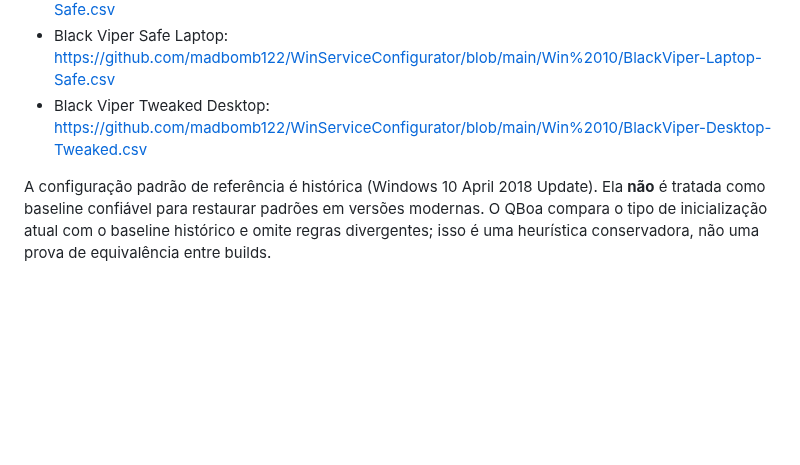
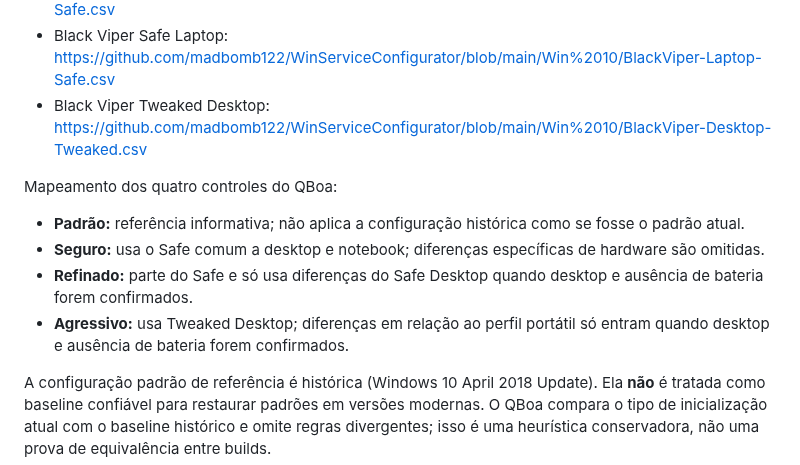
Before and after one commit to bloodshinoda/qboa-digital, a Markdown page: src-tauri/service-profiles/SOURCES.md, the part around the change. Rendered like a GitHub page; blank space fills up the shorter version.

Commit message:
Documenta mapeamento dos quatro presets

```diff
--- a/src-tauri/service-profiles/SOURCES.md
+++ b/src-tauri/service-profiles/SOURCES.md
@@ -8,6 +8,12 @@ Fontes:
 - Black Viper Safe Desktop: https://github.com/madbomb122/WinServiceConfigurator/blob/main/Win%2010/BlackViper-Desktop-Safe.csv
 - Black Viper Safe Laptop: https://github.com/madbomb122/WinServiceConfigurator/blob/main/Win%2010/BlackViper-Laptop-Safe.csv
 - Black Viper Tweaked Desktop: https://github.com/madbomb122/WinServiceConfigurator/blob/main/Win%2010/BlackViper-Desktop-Tweaked.csv
+
+Mapeamento dos quatro controles do QBoa:
+- **Padrão:** referência informativa; não aplica a configuração histórica como se fosse o padrão atual.
+- **Seguro:** usa o Safe comum a desktop e notebook; diferenças específicas de hardware são omitidas.
+- **Refinado:** parte do Safe e só usa diferenças do Safe Desktop quando desktop e ausência de bateria forem confirmados.
+- **Agressivo:** usa Tweaked Desktop; diferenças em relação ao perfil portátil só entram quando desktop e ausência de bateria forem confirmados.
 
 A configuração padrão de referência é histórica (Windows 10 April 2018 Update). Ela **não** é tratada como baseline confiável para restaurar padrões em versões modernas. O QBoa compara o tipo de inicialização atual com o baseline histórico e omite regras divergentes; isso é uma heurística conservadora, não uma prova de equivalência entre builds.
 
```
